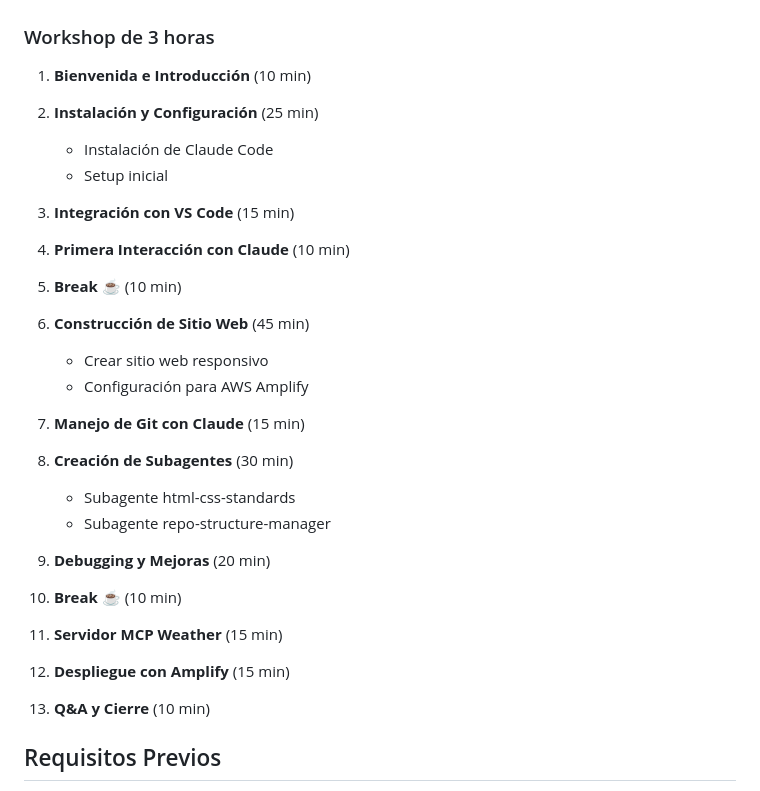
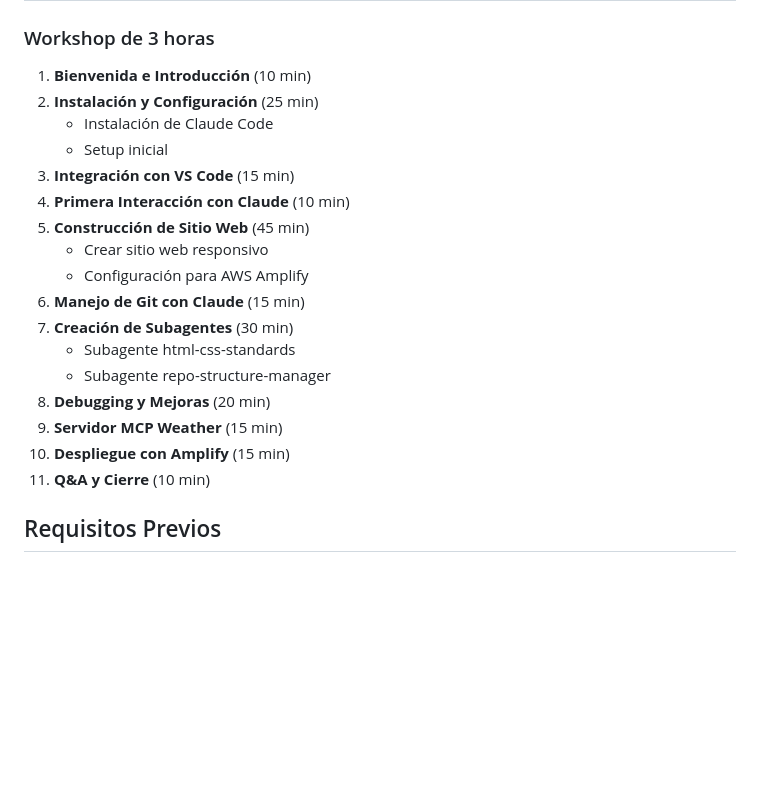
Before and after one commit to gamgustavo/dalia-claude-code-workshop, a Markdown page: README.md, the part around the change. Drawn GitHub-style; blank space fills up the shorter version.

```diff
--- a/README.md
+++ b/README.md
@@ -9,36 +9,22 @@ Workshop hands-on de 3 horas donde los participantes aprenderán Claude Code con
 ### Workshop de 3 horas
 
 1. **Bienvenida e Introducción** (10 min)
-
 2. **Instalación y Configuración** (25 min)
    - Instalación de Claude Code
    - Setup inicial
-
 3. **Integración con VS Code** (15 min)
-
 4. **Primera Interacción con Claude** (10 min)
-
-5. **Break** ☕ (10 min)
-
-6. **Construcción de Sitio Web** (45 min)
+5. **Construcción de Sitio Web** (45 min)
    - Crear sitio web responsivo
    - Configuración para AWS Amplify
-
-7. **Manejo de Git con Claude** (15 min)
-
-8. **Creación de Subagentes** (30 min)
+6. **Manejo de Git con Claude** (15 min)
+7. **Creación de Subagentes** (30 min)
    - Subagente html-css-standards
    - Subagente repo-structure-manager
-
-9. **Debugging y Mejoras** (20 min)
-
-10. **Break** ☕ (10 min)
-
-11. **Servidor MCP Weather** (15 min)
-
-12. **Despliegue con Amplify** (15 min)
-
-13. **Q&A y Cierre** (10 min)
+8. **Debugging y Mejoras** (20 min)
+9. **Servidor MCP Weather** (15 min)
+10. **Despliegue con Amplify** (15 min)
+11. **Q&A y Cierre** (10 min)
 
 ## Requisitos Previos
 
```
